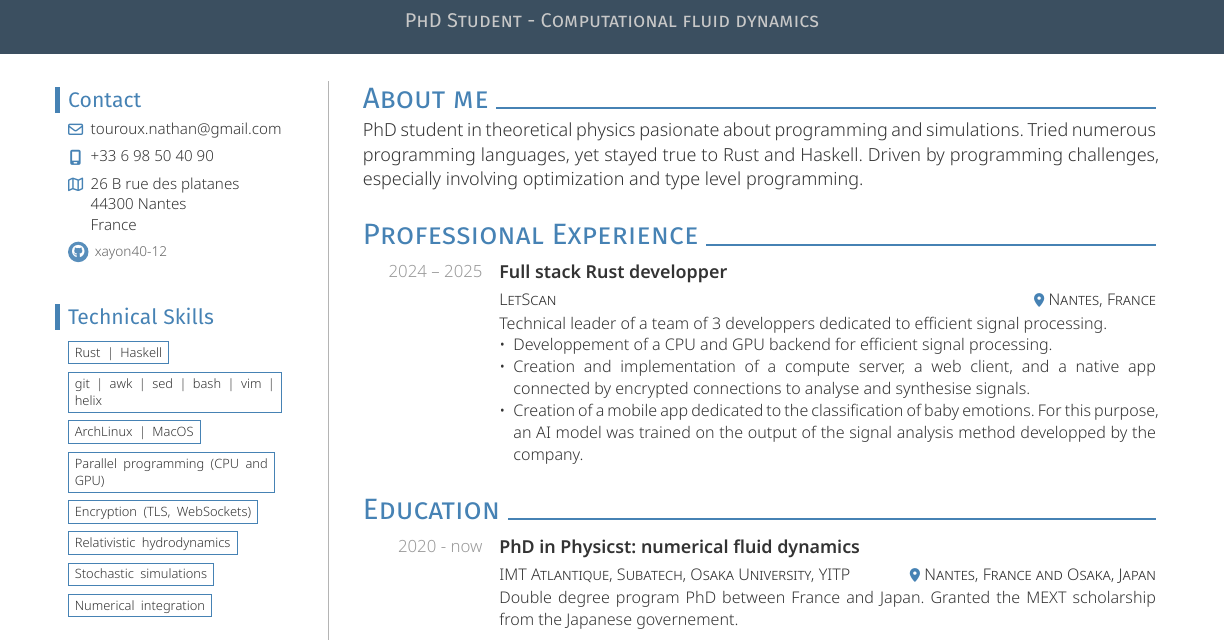
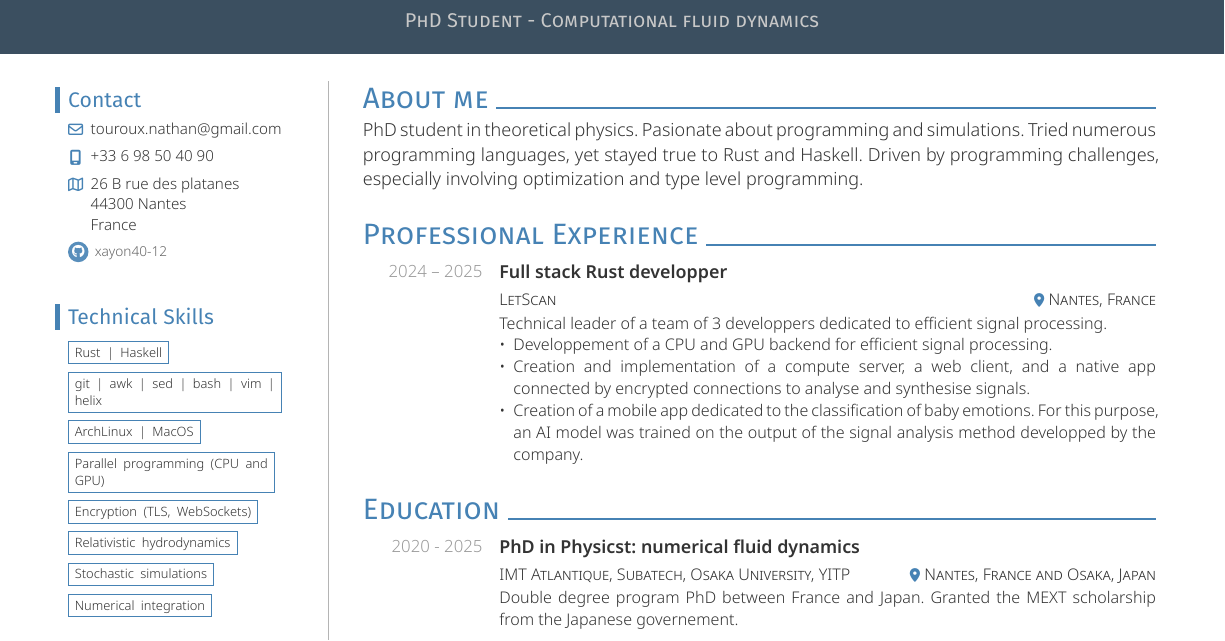
Before and after one commit to xayon40-12/CV, a Typst document (cv.typ): part of the page, cut so that both start at the same text. The pictures show the PDF file cv.pdf that the author committed with the source.

Commit message:
small fix

```diff
--- a/cv.typ
+++ b/cv.typ
@@ -96,7 +96,7 @@ PhD student in theoretical physics pasionate about programming and simulations.
 
 #entry(
   title: "PhD in Physicst: numerical fluid dynamics",
-  date: "2020 - now",
+  date: "2020 - 2025",
   institution: "IMT Atlantique, Subatech, Osaka University, YITP",
   location: "Nantes, France and Osaka, Japan",
   [Double degree program PhD between France and Japan. Granted the MEXT scholarship from the Japanese governement.
```
Also changed, not shown: cv.pdf, cv.svg, cv.typ (2 more changed lines).
